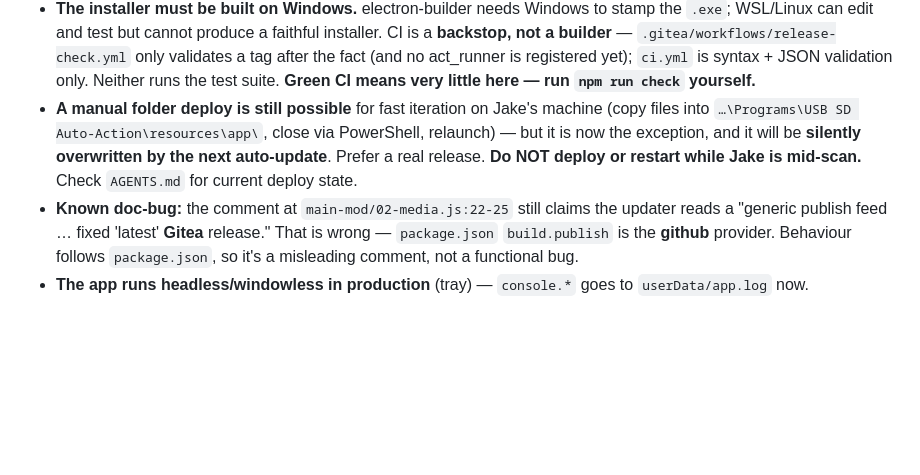
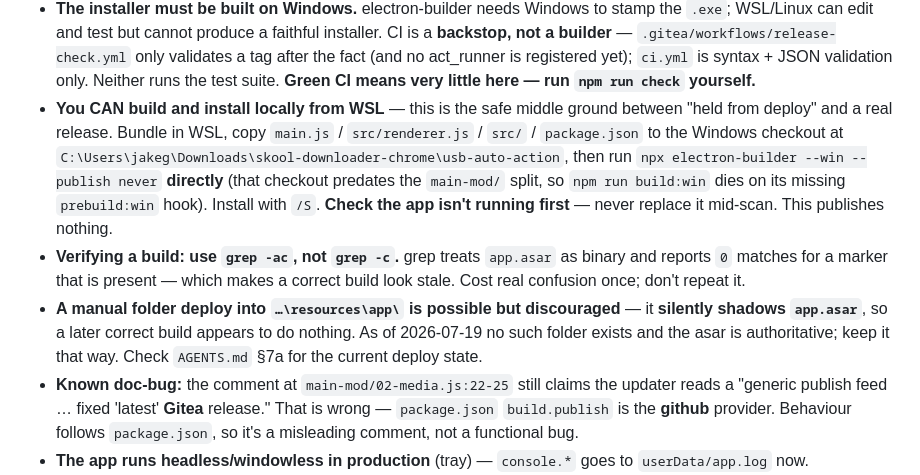
Before and after one commit to Virus7976/usb-video-manager, a Markdown page: PROMPT.md, the part around the change. Drawn GitHub-style; blank space fills up the shorter version.

```diff
--- a/PROMPT.md
+++ b/PROMPT.md
@@ -360,10 +360,20 @@ unverified change to those paths. Everything else: decide, log, proceed.
   `.gitea/workflows/release-check.yml` only validates a tag after the fact (and no act_runner is registered
   yet); `ci.yml` is syntax + JSON validation only. Neither runs the test suite. **Green CI means very
   little here — run `npm run check` yourself.**
-- **A manual folder deploy is still possible** for fast iteration on Jake's machine (copy files into
-  `…\Programs\USB SD Auto-Action\resources\app\`, close via PowerShell, relaunch) — but it is now the
-  exception, and it will be **silently overwritten by the next auto-update**. Prefer a real release.
-  **Do NOT deploy or restart while Jake is mid-scan.** Check `AGENTS.md` for current deploy state.
+- **You CAN build and install locally from WSL** — this is the safe middle ground between "held from
+  deploy" and a real release. Bundle in WSL, copy `main.js` / `src/renderer.js` / `src/` /
+  `package.json` to the Windows checkout at
+  `C:\Users\jakeg\Downloads\skool-downloader-chrome\usb-auto-action`, then run
+  `npx electron-builder --win --publish never` **directly** (that checkout predates the `main-mod/`
+  split, so `npm run build:win` dies on its missing `prebuild:win` hook). Install with `/S`.
+  **Check the app isn't running first** — never replace it mid-scan. This publishes nothing.
+- **Verifying a build: use `grep -ac`, not `grep -c`.** grep treats `app.asar` as binary and reports
+  `0` matches for a marker that is present — which makes a correct build look stale. Cost real
+  confusion once; don't repeat it.
+- **A manual folder deploy into `…\resources\app\` is possible but discouraged** — it **silently
+  shadows `app.asar`**, so a later correct build appears to do nothing. As of 2026-07-19 no such
+  folder exists and the asar is authoritative; keep it that way. Check `AGENTS.md` §7a for the
+  current deploy state.
 - **Known doc-bug:** the comment at `main-mod/02-media.js:22-25` still claims the updater reads a "generic
   publish feed … fixed 'latest' **Gitea** release." That is wrong — `package.json` `build.publish` is the
   **github** provider. Behaviour follows `package.json`, so it's a misleading comment, not a functional bug.
```
Also changed, not shown: AGENTS.md (+58 -1 lines).
